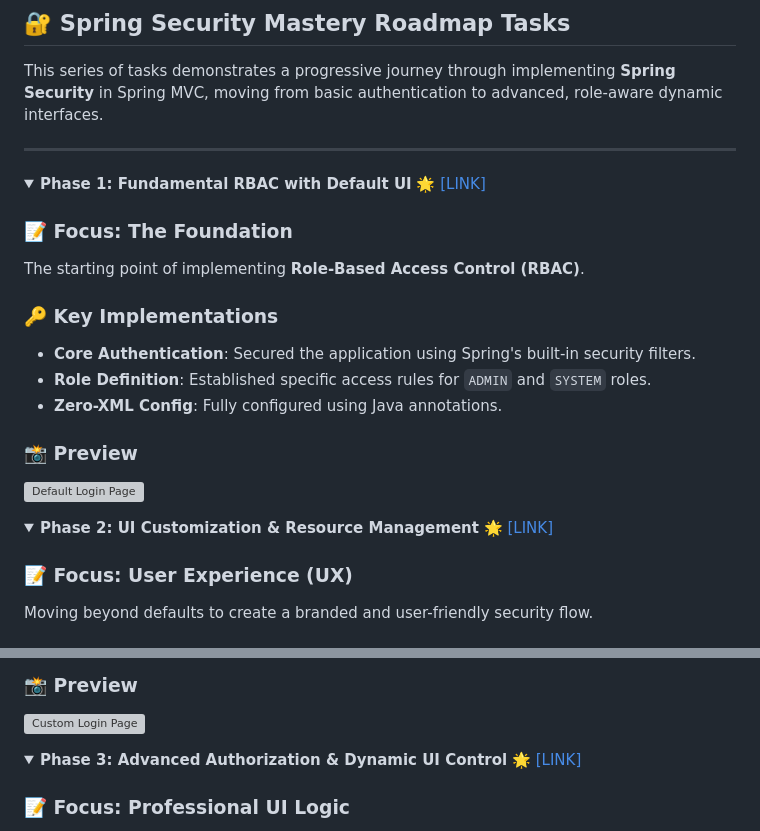
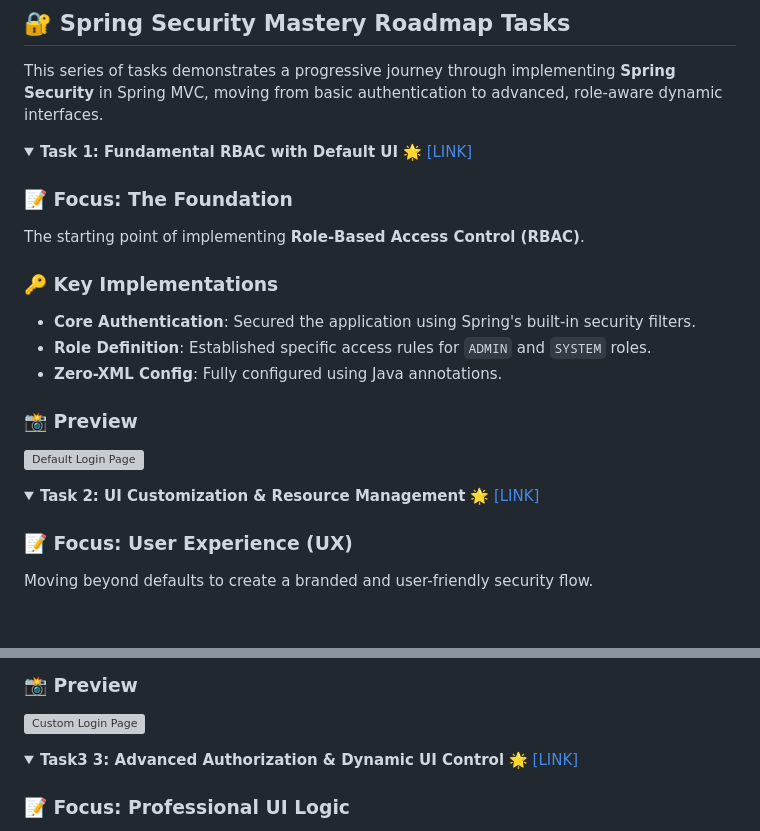
Before and after one commit to Full-Stack-Bootcamp-Spring-and-Angular/full-stack-bootcamp-spring-angular-weekly-tasks-1Menna, a Markdown page: README.md, 2 parts joined by grey strips. Rendered like a GitHub page; folded sections open; grey boxes are pictures that could not be loaded.

```diff
--- a/README.md
+++ b/README.md
@@ -91,10 +91,10 @@ This repository is a comprehensive collection of weekly tasks and projects focus
 
 This series of tasks demonstrates a progressive journey through implementing **Spring Security** in Spring MVC, moving from basic authentication to advanced, role-aware dynamic interfaces.
 
----
+
 
 <details>
-  <summary><b>Phase 1: Fundamental RBAC with Default UI</b> 🌟 <a href="https://github.com/Full-Stack-Bootcamp-Spring-and-Angular/full-stack-bootcamp-spring-angular-weekly-tasks-1Menna/tree/main/Task15_Security_1">[LINK]</a></summary>
+  <summary><b>Task 1: Fundamental RBAC with Default UI</b> 🌟 <a href="https://github.com/Full-Stack-Bootcamp-Spring-and-Angular/full-stack-bootcamp-spring-angular-weekly-tasks-1Menna/tree/main/Task15_Security_1">[LINK]</a></summary>
 
   ### 📝 Focus: The Foundation
   The starting point of implementing **Role-Based Access Control (RBAC)**.
@@ -111,7 +111,7 @@ This series of tasks demonstrates a progressive journey through implementing **S
 
 
 <details>
-  <summary><b>Phase 2: UI Customization & Resource Management</b> 🌟 <a href="https://github.com/Full-Stack-Bootcamp-Spring-and-Angular/full-stack-bootcamp-spring-angular-weekly-tasks-1Menna/tree/Task16_Security_2/Task16_Security_2">[LINK]</a></summary>
+  <summary><b>Task 2: UI Customization & Resource Management</b> 🌟 <a href="https://github.com/Full-Stack-Bootcamp-Spring-and-Angular/full-stack-bootcamp-spring-angular-weekly-tasks-1Menna/tree/Task16_Security_2/Task16_Security_2">[LINK]</a></summary>
 
   ### 📝 Focus: User Experience (UX)
   Moving beyond defaults to create a branded and user-friendly security flow.
@@ -128,7 +128,7 @@ This series of tasks demonstrates a progressive journey through implementing **S
 
 
 <details>
-  <summary><b>Phase 3: Advanced Authorization & Dynamic UI Control</b> 🌟 <a href="https://github.com/Full-Stack-Bootcamp-Spring-and-Angular/full-stack-bootcamp-spring-angular-weekly-tasks-1Menna/tree/main/Task17_Security_3">[LINK]</a></summary>
+  <summary><b>Task3 3: Advanced Authorization & Dynamic UI Control</b> 🌟 <a href="https://github.com/Full-Stack-Bootcamp-Spring-and-Angular/full-stack-bootcamp-spring-angular-weekly-tasks-1Menna/tree/main/Task17_Security_3">[LINK]</a></summary>
 
   ### 📝 Focus: Professional UI Logic
   The most advanced stage where the UI becomes **Role-Aware**, providing a seamless and professional experience.
```
